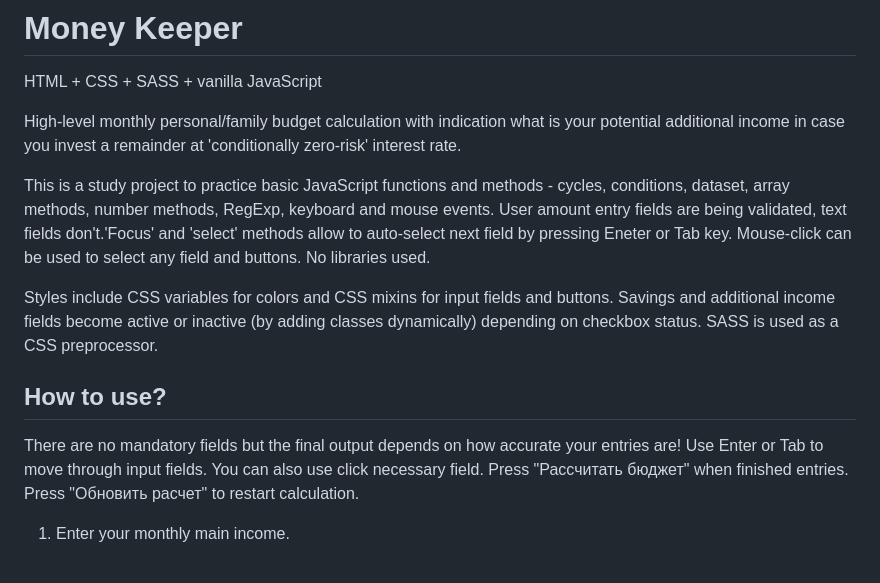
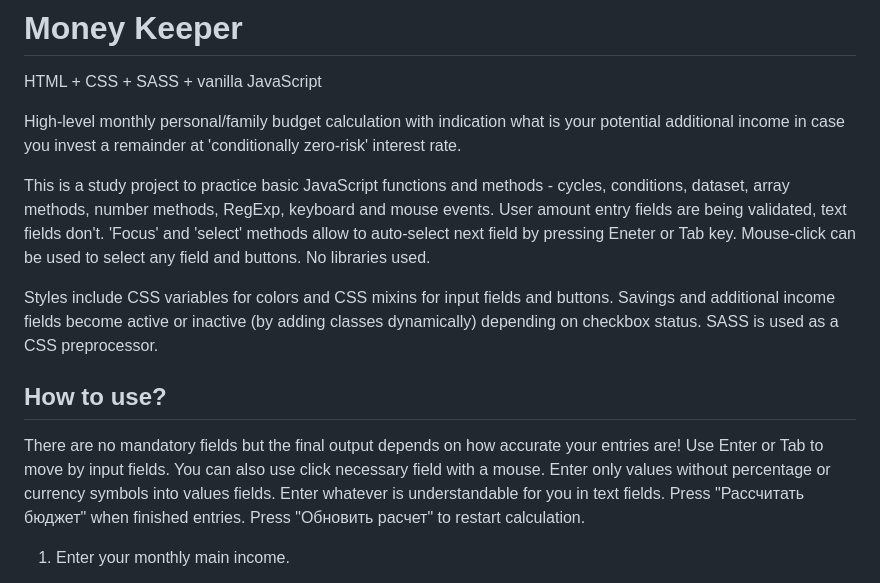
Before and after one commit to Yuthala/monthly-budget, a Markdown page: README.md, the part around the change. Rendered like a GitHub page.

```diff
--- a/README.md
+++ b/README.md
@@ -3,14 +3,14 @@ HTML + CSS + SASS + vanilla JavaScript
 
 High-level monthly personal/family budget calculation with indication what is your potential additional income in case you invest a remainder at 'conditionally zero-risk' interest rate.
 
-This is a study project to practice basic JavaScript functions and methods - cycles, conditions, dataset, array methods, number methods, RegExp, keyboard and mouse events. User amount entry fields are being validated, text fields don't.'Focus' and 'select' methods allow to auto-select next field by pressing Eneter or Tab key. Mouse-click can be used to select any field and buttons.
+This is a study project to practice basic JavaScript functions and methods - cycles, conditions, dataset, array methods, number methods, RegExp, keyboard and mouse events. User amount entry fields are being validated, text fields don't. 'Focus' and 'select' methods allow to auto-select next field by pressing Eneter or Tab key. Mouse-click can be used to select any field and buttons.
 No libraries used.
 
 Styles include CSS variables for colors and CSS mixins for input fields and buttons. Savings and additional income fields become active or inactive (by adding classes dynamically) depending on checkbox status. SASS is used as a CSS preprocessor.
 
 ## How to use?
 There are no mandatory fields but the final output depends on how accurate your entries are!
-Use Enter or Tab to move through input fields. You can also use click necessary field. Press "Рассчитать бюджет" when finished entries. Press "Обновить расчет" to restart calculation.
+Use Enter or Tab to move by input fields. You can also use click necessary field with a mouse. Enter only values without percentage or currency symbols into values fields. Enter whatever is understandable for you in text fields. Press "Рассчитать бюджет" when finished entries. Press "Обновить расчет" to restart calculation.
 1. Enter your monthly main income.
 
 <img width="370" alt="Screenshot 2023-03-09 at 14 35 41" src="https://user-images.githubusercontent.com/113363158/224011738-2a5d2058-1823-41d2-ba96-069ebf5c4d62.png">
```
